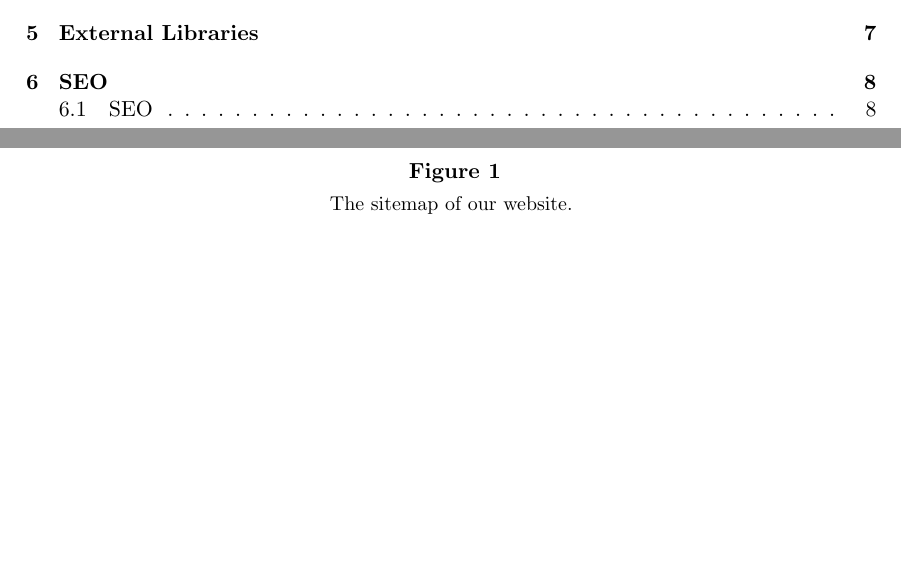
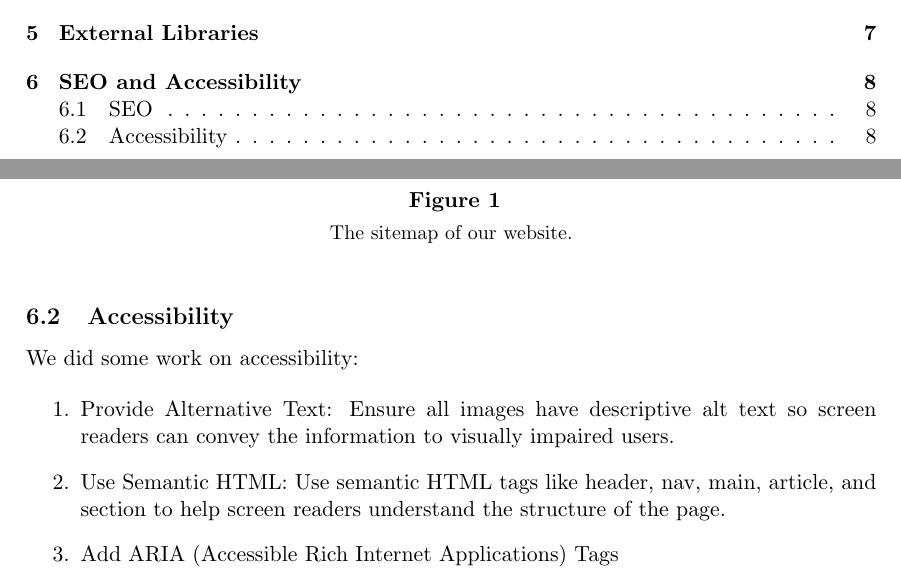
Before and after one commit to AstroWLAN/HypermediaReports, a LaTeX document (Tech/techReport.tex, which reads Tech/Chapters/SEO_accessibility.tex): two parts of pages 1 and 9 of 9, joined at a grey line, cut so that both start at the same text, the shorter picture padded with empty space. Compiled offline with pdfLaTeX.

Commit message:
up seo and accessibility part

```diff
--- a/Tech/Chapters/SEO_accessibility.tex
+++ b/Tech/Chapters/SEO_accessibility.tex
@@ -8,3 +8,11 @@ Apart from using Server-Side Rendering (SSR), we also use dynamic titles, meta k
 	\caption{The sitemap of our website.}
 	\label{fig:example}
 \end{figure}
+\subsection{Accessibility}
+We did some work on accessibility:
+
+\begin{enumerate}
+	\item Provide Alternative Text: Ensure all images have descriptive alt text so screen readers can convey the information to visually impaired users.
+	\item Use Semantic HTML: Use semantic HTML tags like header, nav, main, article, and section to help screen readers understand the structure of the page.
+	\item Add ARIA (Accessible Rich Internet Applications) Tags
+\end{enumerate}
```
Also changed, not shown: Tech/techReport.pdf, Tech/Chapters/SEO_accessibility.tex (2 more changed lines).
